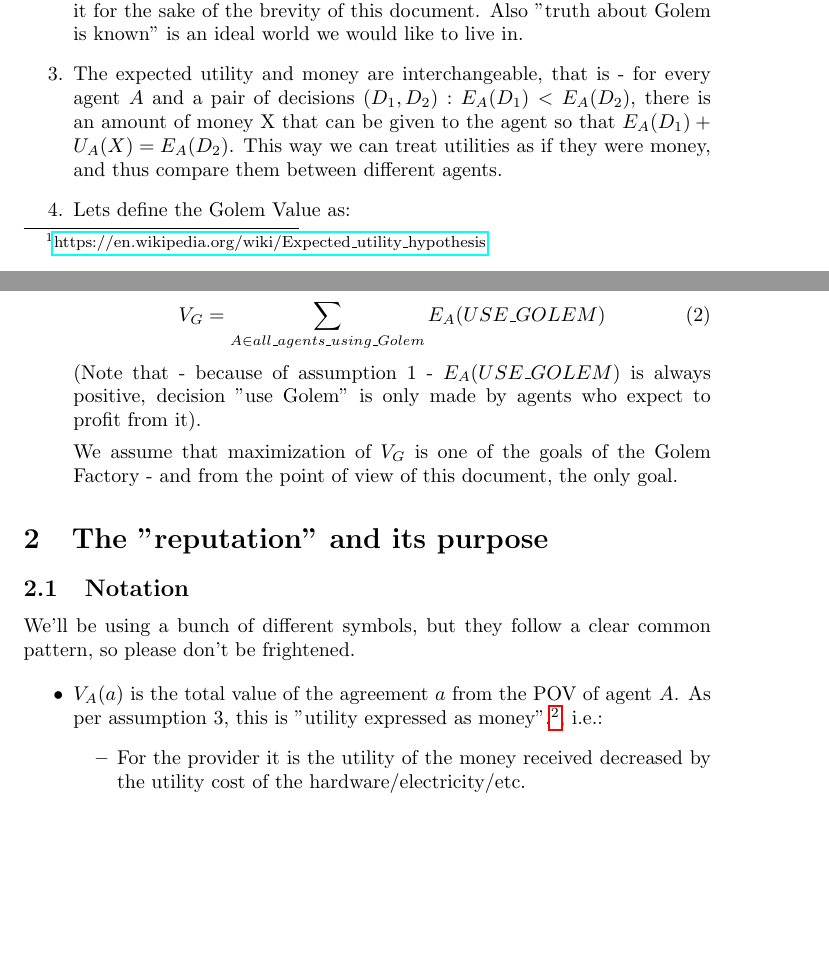
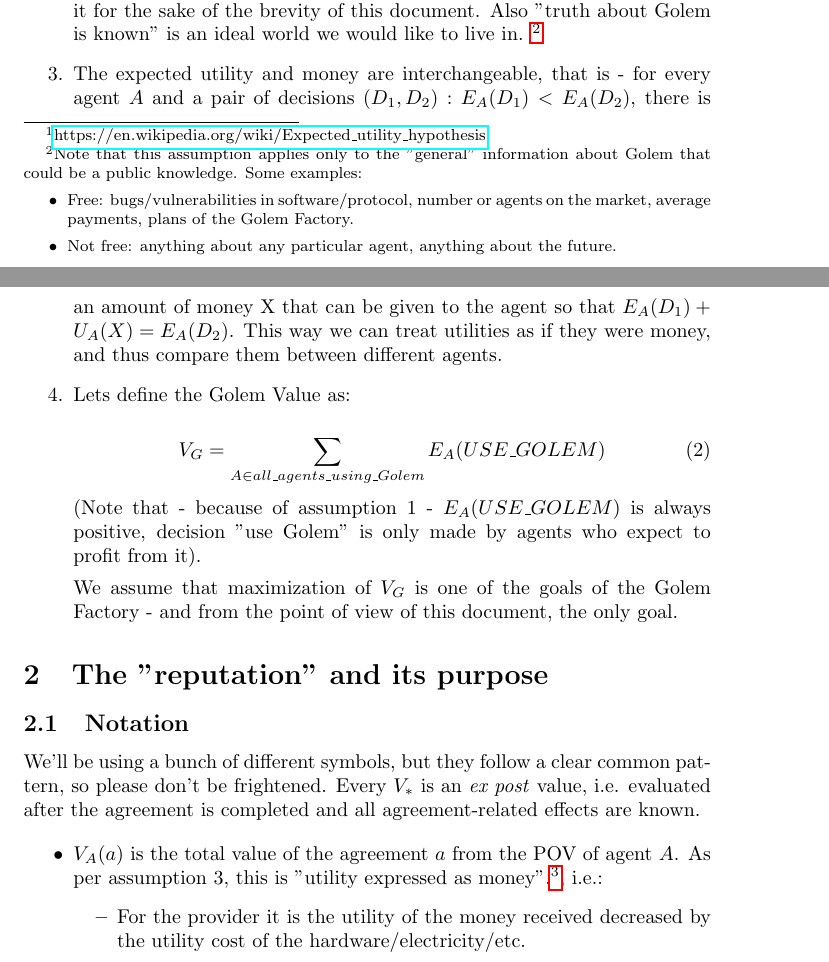
Before and after one commit to golemfactory/golem-architecture, a LaTeX document (reputation/microeconomic_reputation.tex): two parts of pages 2 and 3 of 10, joined at a grey line, cut so that both start at the same text, the shorter picture padded with empty space. Compiled offline with pdfLaTeX.

Commit message:
Few minor improvements addressing @mbenke's remarks

```diff
--- a/reputation/microeconomic_reputation.tex
+++ b/reputation/microeconomic_reputation.tex
@@ -65,5 +65,11 @@ In other words, for agent $A$ and decision $D$, $E_A(D)$ is "how happy agent $A$
     care about "what agent knows", but only about "what really is". This is a major simplification that might not be a good approximation of the "real world" Golem market, but we
     accept it for the sake of the brevity of this document. Also "truth about Golem is known" is an ideal world we would like to live in.
+    \footnote{Note that this assumption applies only to the "general" information about Golem that could be a public knowledge. Some examples:
+        \begin{itemize}
+            \item Free: bugs/vulnerabilities in software/protocol, number or agents on the market, average payments, plans of the Golem Factory.
+            \item Not free: anything about any particular agent, anything about the future.
+        \end{itemize}
+    }
 
 \item The expected utility and money are interchangeable, that is - for every agent $A$ and a pair of decisions $(D_1, D_2): E_A(D_1) < E_A(D_2)$, there is an amount of money X that
     can be given to the agent so that $E_A(D_1) + U_A(X) = E_A(D_2)$. This way we can treat utilities as if they were money, and thus compare them between different agents.
@@ -82,6 +88,7 @@ We assume that maximization of $V_G$ is one of the goals of the Golem Factory -
 \subsection{Notation}
 
 We'll be using a bunch of different symbols, but they follow a clear common pattern, so please don't be frightened.
+Every $V_{*}$ is an \textit{ex post} value, i.e. evaluated after the agreement is completed and all agreement-related effects are known.
 
 \begin{itemize}
 \item $V_A(a)$ is the total value of the agreement $a$ from the POV of agent $A$. As per assumption 3, this is "utility expressed as money".\footnote{
```
Also changed, not shown: reputation/microeconomic_reputation.pdf, reputation/microeconomic_reputation.tex (7 more changed lines).
